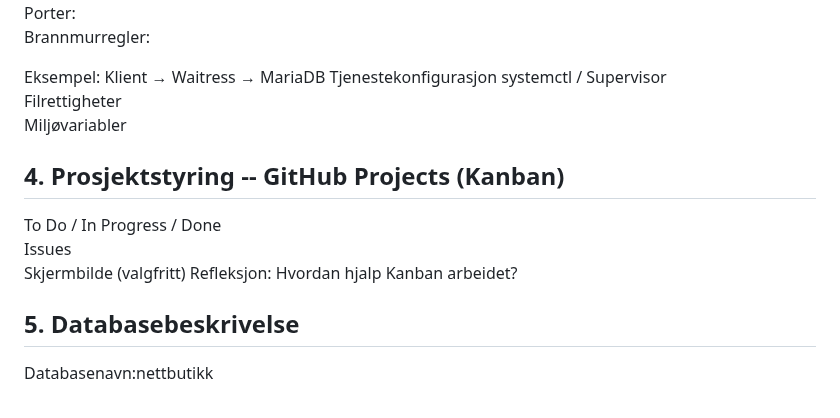
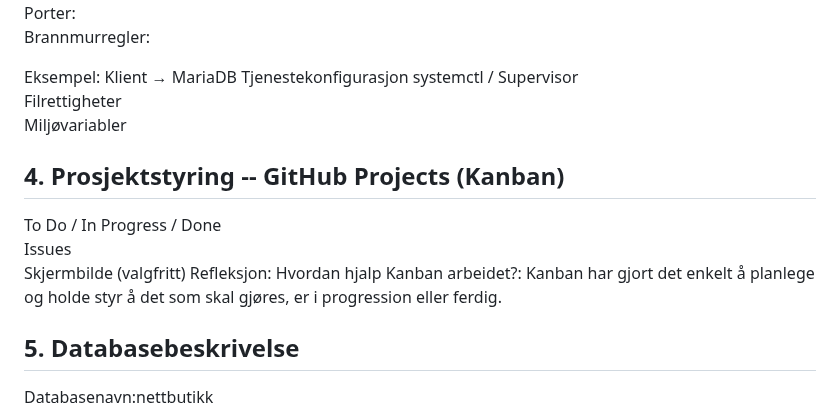
Before and after one commit to GoldySap/flaskprosjekt, a Markdown page: README.md, the part around one of its changes. Drawn GitHub-style.

```diff
--- a/README.md
+++ b/README.md
@@ -33,7 +33,7 @@ Porter:\
 Brannmurregler:
 
 Eksempel:
-Klient → Waitress → MariaDB
+Klient → MariaDB
 Tjenestekonfigurasjon
 systemctl / Supervisor\
 Filrettigheter\
@@ -43,7 +43,8 @@ Miljøvariabler
 To Do / In Progress / Done\
 Issues\
 Skjermbilde (valgfritt)
-Refleksjon: Hvordan hjalp Kanban arbeidet?
+Refleksjon: Hvordan hjalp Kanban arbeidet?:
+Kanban har gjort det enkelt å planlege og holde styr å det som skal gjøres, er i progression eller ferdig.
 
 ## 5. Databasebeskrivelse
 Databasenavn:nettbutikk
```
Also changed, not shown: other parts of README.md (+29 -16 lines).
